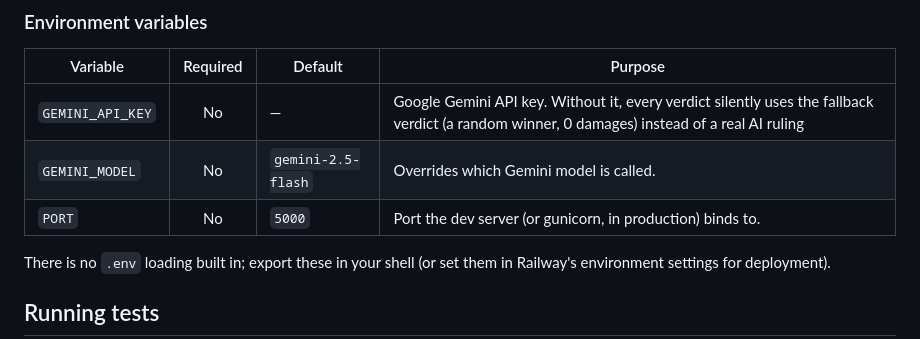
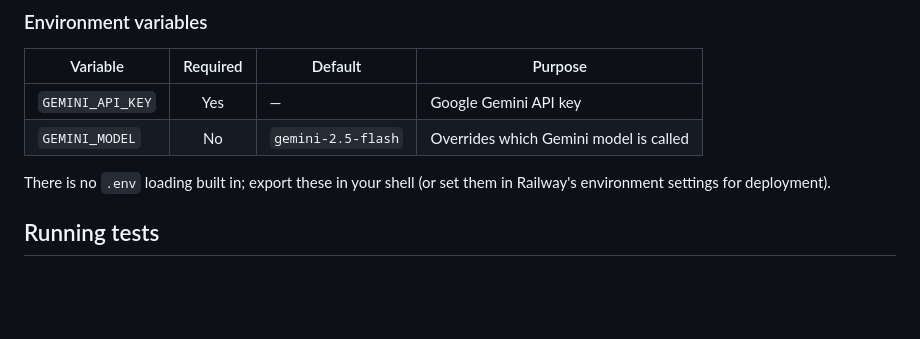
Before and after one commit to ElhamFayzi/Final_Project, a Markdown page: README.md, the part around the change. Drawn GitHub-style; blank space fills up the shorter version.

Commit message:
Clarify the documentation
Updated environment variable table to clarify GEMINI_API_KEY requirement.

```diff
--- a/README.md
+++ b/README.md
@@ -95,9 +95,8 @@ device/tab and **I'm a Player** on others (or other tabs, for local testing).
 
 | Variable          | Required | Default            | Purpose                                                                 |
 |--------------------|:--------:|---------------------|--------------------------------------------------------------------------|
-| `GEMINI_API_KEY`   | No       | —                    | Google Gemini API key. Without it, every verdict silently uses the fallback verdict (a random winner, 0 damages) instead of a real AI ruling |
-| `GEMINI_MODEL`     | No       | `gemini-2.5-flash`   | Overrides which Gemini model is called.                                  |
-| `PORT`             | No       | `5000`               | Port the dev server (or gunicorn, in production) binds to.               |
+| `GEMINI_API_KEY`   | Yes       | —                    | Google Gemini API key |
+| `GEMINI_MODEL`     | No       | `gemini-2.5-flash`   | Overrides which Gemini model is called                                  |
 
 There is no `.env` loading built in; export these in your shell (or set
 them in Railway's environment settings for deployment).
```
